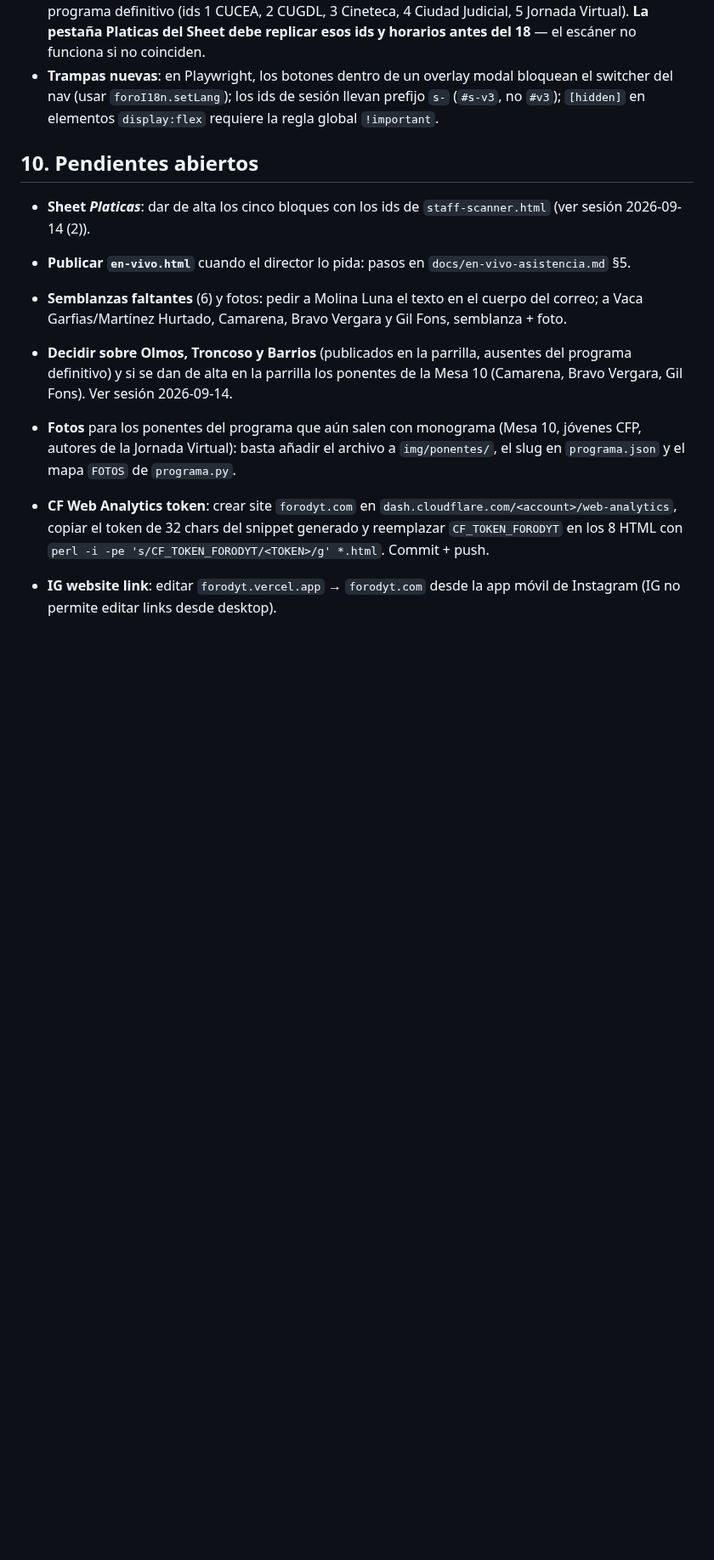
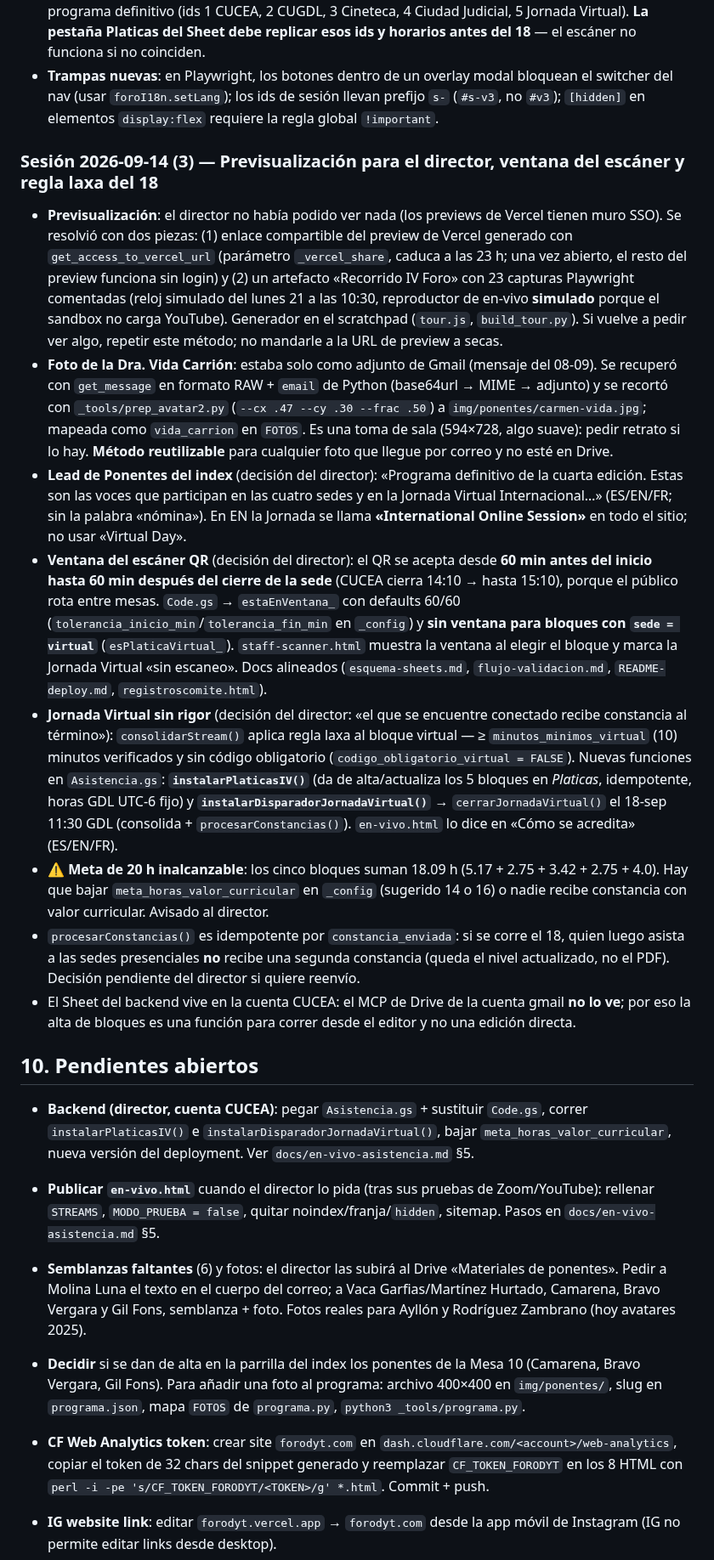
Before and after one commit to EmmanuelDelva/forodyt, a Markdown page: CLAUDE.md, the part around the change. Shown at 85% size. Rendered like a GitHub page; blank space fills up the shorter version.

Commit message:
docs: bitácora de la sesión 2026-09-14 (3) y pendientes actualizados
Co-Authored-By: Claude Fable 5.1 <noreply@anthropic.com>
Claude-Session: https://claude.ai/code/session_01J123QHSV5AtBhBaDwLtiHC

```diff
--- a/CLAUDE.md
+++ b/CLAUDE.md
@@ -319,14 +319,24 @@ Resultado verificado en el DOM: peso medio por fila **9.0 · 8.8 · 7.8 · 7.5
 - ⚠️ **`staff-scanner.html` tenía los bloques de acceso QR desactualizados** (CUCEA todo el día, CUGDL martes por la mañana, sin Cineteca). Se reescribió `PLATICAS` con los cinco bloques del programa definitivo (ids 1 CUCEA, 2 CUGDL, 3 Cineteca, 4 Ciudad Judicial, 5 Jornada Virtual). **La pestaña Platicas del Sheet debe replicar esos ids y horarios antes del 18** — el escáner no funciona si no coinciden.
 - **Trampas nuevas**: en Playwright, los botones dentro de un overlay modal bloquean el switcher del nav (usar `foroI18n.setLang`); los ids de sesión llevan prefijo `s-` (`#s-v3`, no `#v3`); `[hidden]` en elementos `display:flex` requiere la regla global `!important`.
 
+### Sesión 2026-09-14 (3) — Previsualización para el director, ventana del escáner y regla laxa del 18
+
+- **Previsualización**: el director no había podido ver nada (los previews de Vercel tienen muro SSO). Se resolvió con dos piezas: (1) enlace compartible del preview de Vercel generado con `get_access_to_vercel_url` (parámetro `_vercel_share`, caduca a las 23 h; una vez abierto, el resto del preview funciona sin login) y (2) un artefacto «Recorrido IV Foro» con 23 capturas Playwright comentadas (reloj simulado del lunes 21 a las 10:30, reproductor de en-vivo **simulado** porque el sandbox no carga YouTube). Generador en el scratchpad (`tour.js`, `build_tour.py`). Si vuelve a pedir ver algo, repetir este método; no mandarle a la URL de preview a secas.
+- **Foto de la Dra. Vida Carrión**: estaba solo como adjunto de Gmail (mensaje del 08-09). Se recuperó con `get_message` en formato RAW + `email` de Python (base64url → MIME → adjunto) y se recortó con `_tools/prep_avatar2.py` (`--cx .47 --cy .30 --frac .50`) a `img/ponentes/carmen-vida.jpg`; mapeada como `vida_carrion` en `FOTOS`. Es una toma de sala (594×728, algo suave): pedir retrato si lo hay. **Método reutilizable** para cualquier foto que llegue por correo y no esté en Drive.
+- **Lead de Ponentes del index** (decisión del director): «Programa definitivo de la cuarta edición. Estas son las voces que participan en las cuatro sedes y en la Jornada Virtual Internacional…» (ES/EN/FR; sin la palabra «nómina»). En EN la Jornada se llama **«International Online Session»** en todo el sitio; no usar «Virtual Day».
+- **Ventana del escáner QR** (decisión del director): el QR se acepta desde **60 min antes del inicio hasta 60 min después del cierre de la sede** (CUCEA cierra 14:10 → hasta 15:10), porque el público rota entre mesas. `Code.gs` → `estaEnVentana_` con defaults 60/60 (`tolerancia_inicio_min`/`tolerancia_fin_min` en `_config`) y **sin ventana para bloques con `sede = virtual`** (`esPlaticaVirtual_`). `staff-scanner.html` muestra la ventana al elegir el bloque y marca la Jornada Virtual «sin escaneo». Docs alineados (`esquema-sheets.md`, `flujo-validacion.md`, `README-deploy.md`, `registroscomite.html`).
+- **Jornada Virtual sin rigor** (decisión del director: «el que se encuentre conectado recibe constancia al término»): `consolidarStream()` aplica regla laxa al bloque virtual — ≥ `minutos_minimos_virtual` (10) minutos verificados y sin código obligatorio (`codigo_obligatorio_virtual = FALSE`). Nuevas funciones en `Asistencia.gs`: **`instalarPlaticasIV()`** (da de alta/actualiza los 5 bloques en *Platicas*, idempotente, horas GDL UTC-6 fijo) y **`instalarDisparadorJornadaVirtual()`** → `cerrarJornadaVirtual()` el 18-sep 11:30 GDL (consolida + `procesarConstancias()`). `en-vivo.html` lo dice en «Cómo se acredita» (ES/EN/FR).
+- ⚠️ **Meta de 20 h inalcanzable**: los cinco bloques suman 18.09 h (5.17 + 2.75 + 3.42 + 2.75 + 4.0). Hay que bajar `meta_horas_valor_curricular` en `_config` (sugerido 14 o 16) o nadie recibe constancia con valor curricular. Avisado al director.
+- `procesarConstancias()` es idempotente por `constancia_enviada`: si se corre el 18, quien luego asista a las sedes presenciales **no** recibe una segunda constancia (queda el nivel actualizado, no el PDF). Decisión pendiente del director si quiere reenvío.
+- El Sheet del backend vive en la cuenta CUCEA: el MCP de Drive de la cuenta gmail **no lo ve**; por eso la alta de bloques es una función para correr desde el editor y no una edición directa.
+
 ## 10. Pendientes abiertos
 
-- **Sheet *Platicas***: dar de alta los cinco bloques con los ids de `staff-scanner.html` (ver sesión 2026-09-14 (2)).
-- **Publicar `en-vivo.html`** cuando el director lo pida: pasos en `docs/en-vivo-asistencia.md` §5.
-- **Semblanzas faltantes** (6) y fotos: pedir a Molina Luna el texto en el cuerpo del correo; a Vaca Garfias/Martínez Hurtado, Camarena, Bravo Vergara y Gil Fons, semblanza + foto.
+- **Backend (director, cuenta CUCEA)**: pegar `Asistencia.gs` + sustituir `Code.gs`, correr `instalarPlaticasIV()` e `instalarDisparadorJornadaVirtual()`, bajar `meta_horas_valor_curricular`, nueva versión del deployment. Ver `docs/en-vivo-asistencia.md` §5.
 
-- **Decidir sobre Olmos, Troncoso y Barrios** (publicados en la parrilla, ausentes del programa definitivo) y si se dan de alta en la parrilla los ponentes de la Mesa 10 (Camarena, Bravo Vergara, Gil Fons). Ver sesión 2026-09-14.
-- **Fotos** para los ponentes del programa que aún salen con monograma (Mesa 10, jóvenes CFP, autores de la Jornada Virtual): basta añadir el archivo a `img/ponentes/`, el slug en `programa.json` y el mapa `FOTOS` de `programa.py`.
+- **Publicar `en-vivo.html`** cuando el director lo pida (tras sus pruebas de Zoom/YouTube): rellenar `STREAMS`, `MODO_PRUEBA = false`, quitar noindex/franja/`hidden`, sitemap. Pasos en `docs/en-vivo-asistencia.md` §5.
+- **Semblanzas faltantes** (6) y fotos: el director las subirá al Drive «Materiales de ponentes». Pedir a Molina Luna el texto en el cuerpo del correo; a Vaca Garfias/Martínez Hurtado, Camarena, Bravo Vergara y Gil Fons, semblanza + foto. Fotos reales para Ayllón y Rodríguez Zambrano (hoy avatares 2025).
+- **Decidir** si se dan de alta en la parrilla del index los ponentes de la Mesa 10 (Camarena, Bravo Vergara, Gil Fons). Para añadir una foto al programa: archivo 400×400 en `img/ponentes/`, slug en `programa.json`, mapa `FOTOS` de `programa.py`, `python3 _tools/programa.py`.
 
 - **CF Web Analytics token**: crear site `forodyt.com` en `dash.cloudflare.com/<account>/web-analytics`, copiar el token de 32 chars del snippet generado y reemplazar `CF_TOKEN_FORODYT` en los 8 HTML con `perl -i -pe 's/CF_TOKEN_FORODYT/<TOKEN>/g' *.html`. Commit + push.
 - **IG website link**: editar `forodyt.vercel.app` → `forodyt.com` desde la app móvil de Instagram (IG no permite editar links desde desktop).
```
